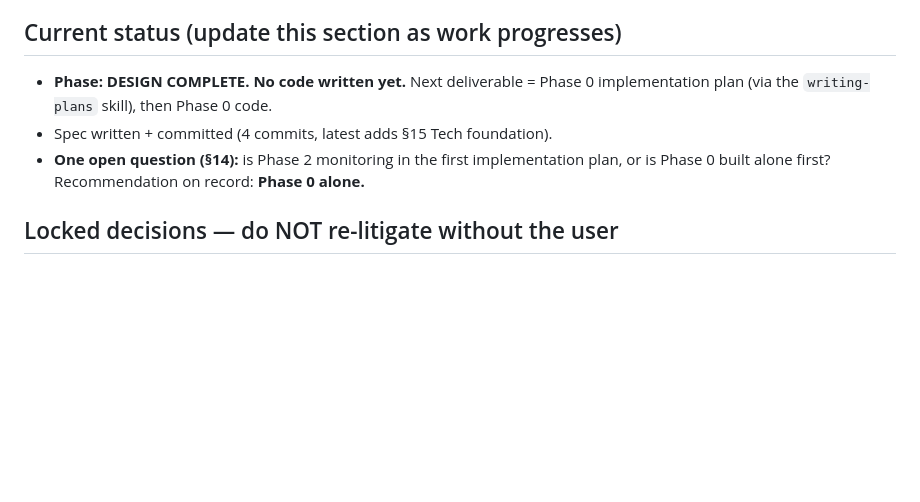
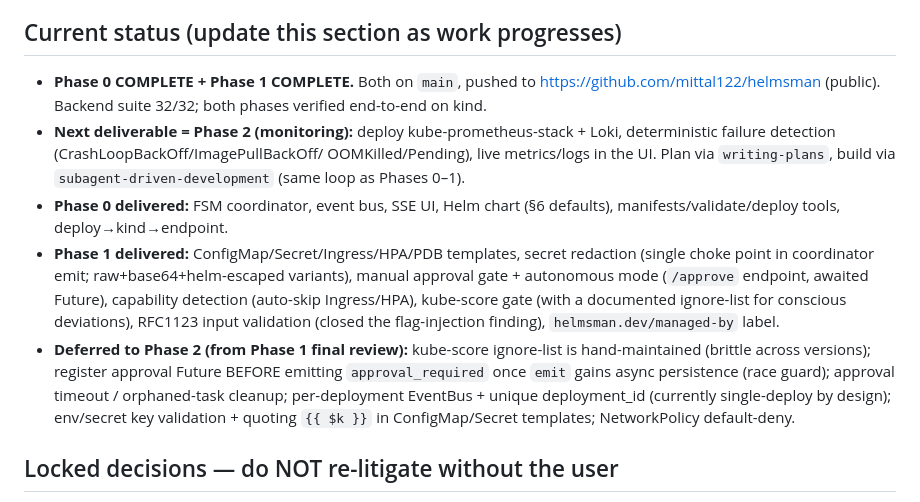
Before and after one commit to mittal122/helmsman, a Markdown page: CLAUDE.md, the part around the change. GitHub-like rendering; blank space fills up the shorter version.

Commit message:
docs: mark Phase 0+1 complete, record Phase 2 deferrals in CLAUDE.md

```diff
--- a/CLAUDE.md
+++ b/CLAUDE.md
@@ -19,11 +19,27 @@ a decision, update the spec in the same change.
 
 ## Current status (update this section as work progresses)
 
-- **Phase: DESIGN COMPLETE. No code written yet.** Next deliverable = Phase 0
-  implementation plan (via the `writing-plans` skill), then Phase 0 code.
-- Spec written + committed (4 commits, latest adds §15 Tech foundation).
-- **One open question (§14):** is Phase 2 monitoring in the first implementation
-  plan, or is Phase 0 built alone first? Recommendation on record: **Phase 0 alone.**
+- **Phase 0 COMPLETE + Phase 1 COMPLETE.** Both on `main`, pushed to
+  https://github.com/mittal122/helmsman (public). Backend suite 32/32; both
+  phases verified end-to-end on kind.
+- **Next deliverable = Phase 2 (monitoring):** deploy kube-prometheus-stack +
+  Loki, deterministic failure detection (CrashLoopBackOff/ImagePullBackOff/
+  OOMKilled/Pending), live metrics/logs in the UI. Plan via `writing-plans`,
+  build via `subagent-driven-development` (same loop as Phases 0–1).
+- **Phase 0 delivered:** FSM coordinator, event bus, SSE UI, Helm chart (§6
+  defaults), manifests/validate/deploy tools, deploy→kind→endpoint.
+- **Phase 1 delivered:** ConfigMap/Secret/Ingress/HPA/PDB templates, secret
+  redaction (single choke point in coordinator emit; raw+base64+helm-escaped
+  variants), manual approval gate + autonomous mode (`/approve` endpoint,
+  awaited Future), capability detection (auto-skip Ingress/HPA), kube-score gate
+  (with a documented ignore-list for conscious deviations), RFC1123 input
+  validation (closed the flag-injection finding), `helmsman.dev/managed-by` label.
+- **Deferred to Phase 2 (from Phase 1 final review):** kube-score ignore-list is
+  hand-maintained (brittle across versions); register approval Future BEFORE
+  emitting `approval_required` once `emit` gains async persistence (race guard);
+  approval timeout / orphaned-task cleanup; per-deployment EventBus + unique
+  deployment_id (currently single-deploy by design); env/secret key validation +
+  quoting `{{ $k }}` in ConfigMap/Secret templates; NetworkPolicy default-deny.
 
 ## Locked decisions — do NOT re-litigate without the user
 
```
